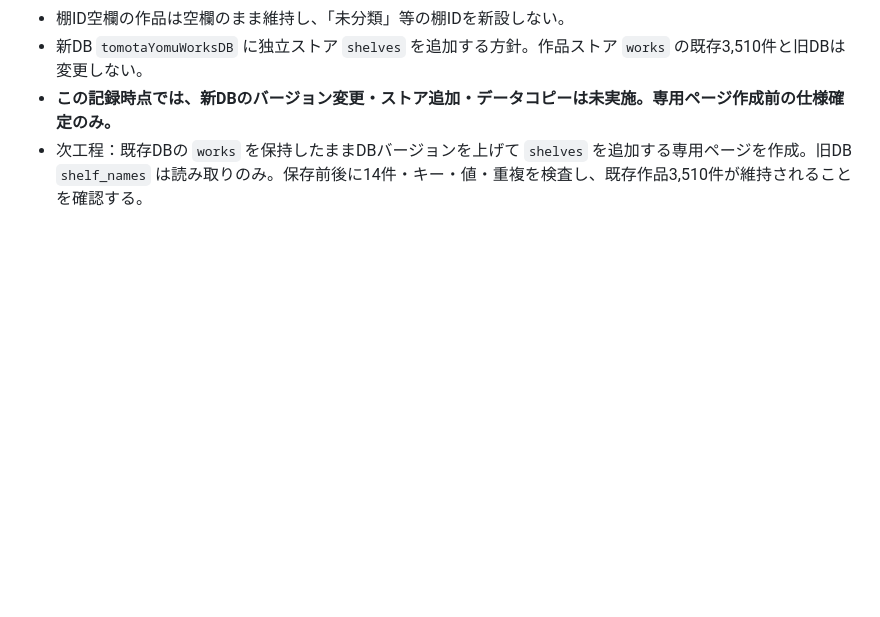
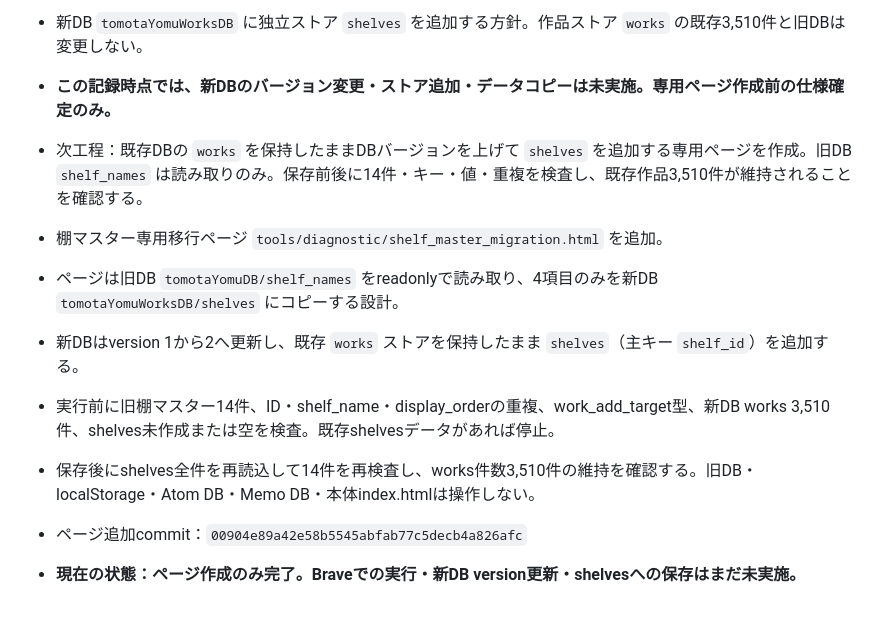
Before and after one commit to tomotaday/tomotayomu, a Markdown page: docs/data-migration-log.md, the part around the change. GitHub-like rendering; blank space fills up the shorter version.

Commit message:
Record shelf master migration page

```diff
--- a/docs/data-migration-log.md
+++ b/docs/data-migration-log.md
@@ -254,3 +254,12 @@
 - 新DB `tomotaYomuWorksDB` に独立ストア `shelves` を追加する方針。作品ストア `works` の既存3,510件と旧DBは変更しない。
 - **この記録時点では、新DBのバージョン変更・ストア追加・データコピーは未実施。専用ページ作成前の仕様確定のみ。**
 - 次工程：既存DBの `works` を保持したままDBバージョンを上げて `shelves` を追加する専用ページを作成。旧DB `shelf_names` は読み取りのみ。保存前後に14件・キー・値・重複を検査し、既存作品3,510件が維持されることを確認する。
+
+
+- 棚マスター専用移行ページ `tools/diagnostic/shelf_master_migration.html` を追加。
+- ページは旧DB `tomotaYomuDB/shelf_names` をreadonlyで読み取り、4項目のみを新DB `tomotaYomuWorksDB/shelves` にコピーする設計。
+- 新DBはversion 1から2へ更新し、既存 `works` ストアを保持したまま `shelves`（主キー `shelf_id`）を追加する。
+- 実行前に旧棚マスター14件、ID・shelf_name・display_orderの重複、work_add_target型、新DB works 3,510件、shelves未作成または空を検査。既存shelvesデータがあれば停止。
+- 保存後にshelves全件を再読込して14件を再検査し、works件数3,510件の維持を確認する。旧DB・localStorage・Atom DB・Memo DB・本体index.htmlは操作しない。
+- ページ追加commit：`00904e89a42e58b5545abfab77c5decb4a826afc`
+- **現在の状態：ページ作成のみ完了。Braveでの実行・新DB version更新・shelvesへの保存はまだ未実施。**
```
